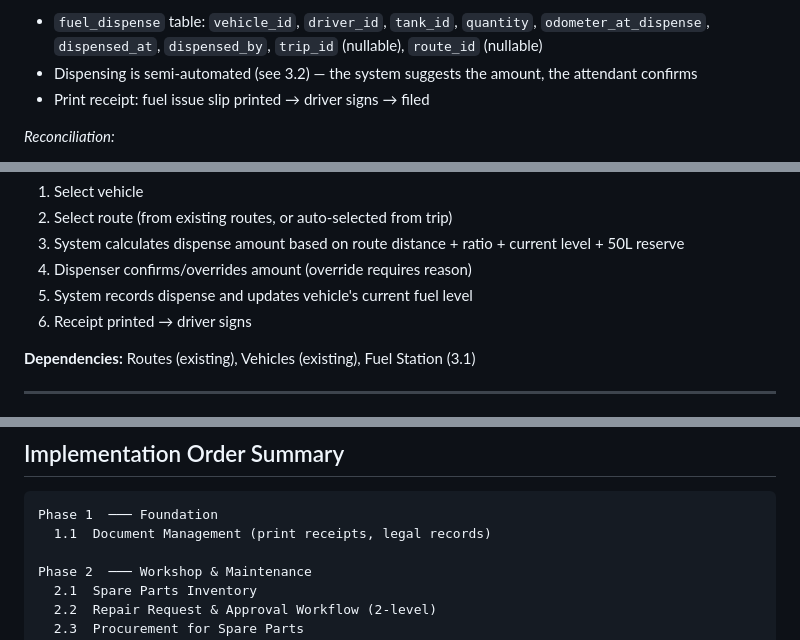
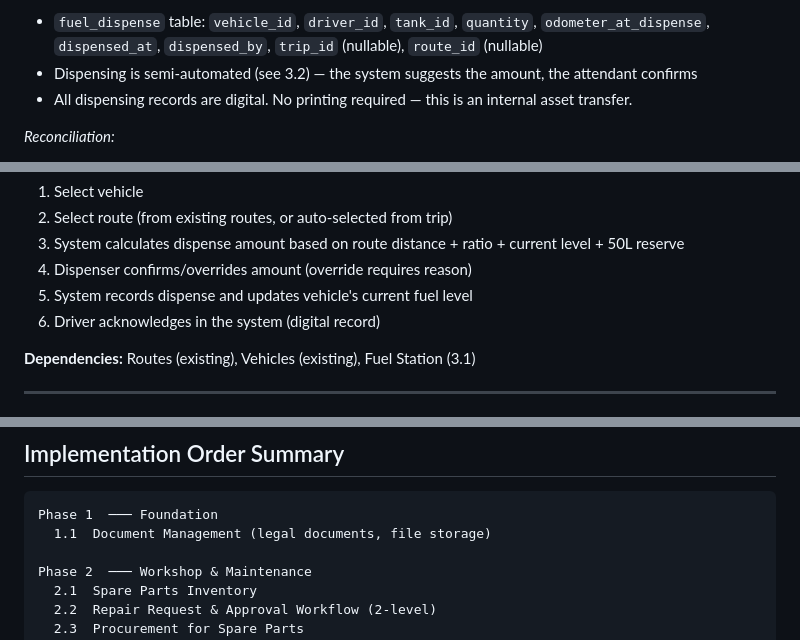
Before and after one commit to blasius/Martin_Logistics, a Markdown page: docs/ERP_IMPLEMENTATION_PLAN.md, 3 parts joined by grey strips. GitHub-like rendering.

````diff
--- a/docs/ERP_IMPLEMENTATION_PLAN.md
+++ b/docs/ERP_IMPLEMENTATION_PLAN.md
@@ -270,7 +267,7 @@ Manage the on-site fuel station that supplies all fleet vehicles.
 *Dispensing:*
 - `fuel_dispense` table: `vehicle_id`, `driver_id`, `tank_id`, `quantity`, `odometer_at_dispense`, `dispensed_at`, `dispensed_by`, `trip_id` (nullable), `route_id` (nullable)
 - Dispensing is semi-automated (see 3.2) — the system suggests the amount, the attendant confirms
-- Print receipt: fuel issue slip printed → driver signs → filed
+- All dispensing records are digital. No printing required — this is an internal asset transfer.
 
 *Reconciliation:*
 - Pump-to-tank variance report: (total delivered + opening stock) — (total dispensed + closing stock)
@@ -310,7 +307,7 @@ Fuel calculation is automated based on the assigned route, vehicle fuel ratio, a
 3. System calculates dispense amount based on route distance + ratio + current level + 50L reserve
 4. Dispenser confirms/overrides amount (override requires reason)
 5. System records dispense and updates vehicle's current fuel level
-6. Receipt printed → driver signs
+6. Driver acknowledges in the system (digital record)
 
 **Dependencies:** Routes (existing), Vehicles (existing), Fuel Station (3.1)
 
@@ -943,7 +940,7 @@ no emails, no manual order entry — the entire flow is automated end to end.
 
 ```
 Phase 1  ─── Foundation
-  1.1  Document Management (print receipts, legal records)
+  1.1  Document Management (legal documents, file storage)
 
 Phase 2  ─── Workshop & Maintenance
   2.1  Spare Parts Inventory
````
Also changed, not shown: other parts of docs/ERP_IMPLEMENTATION_PLAN.md (+37 -40 lines).
